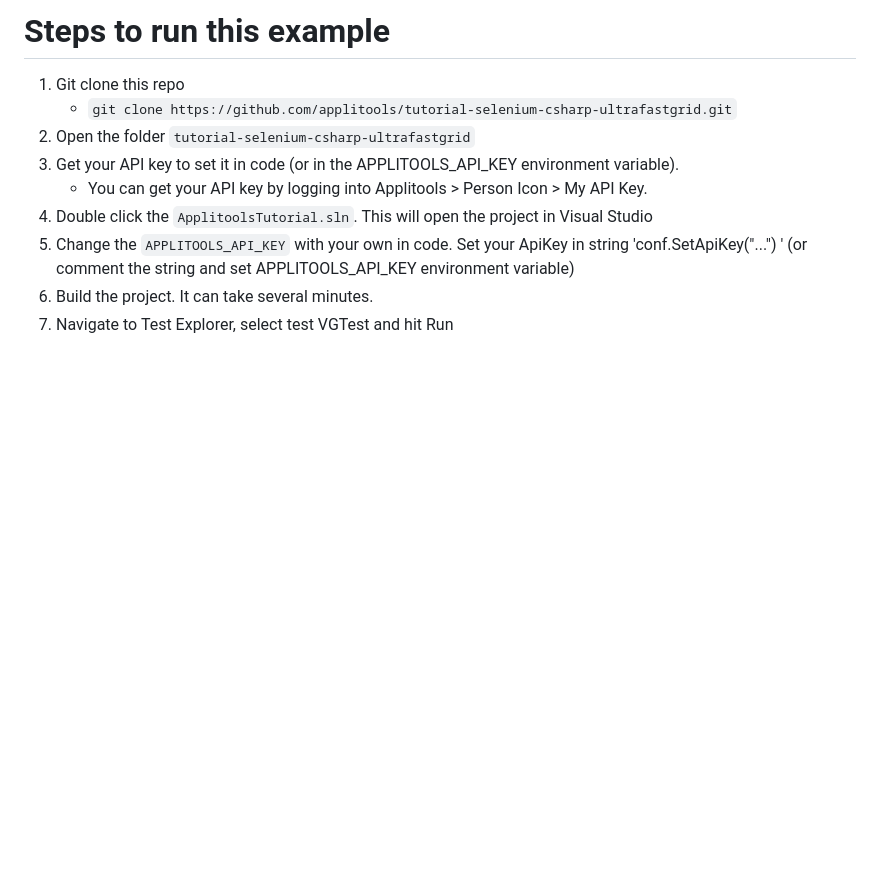
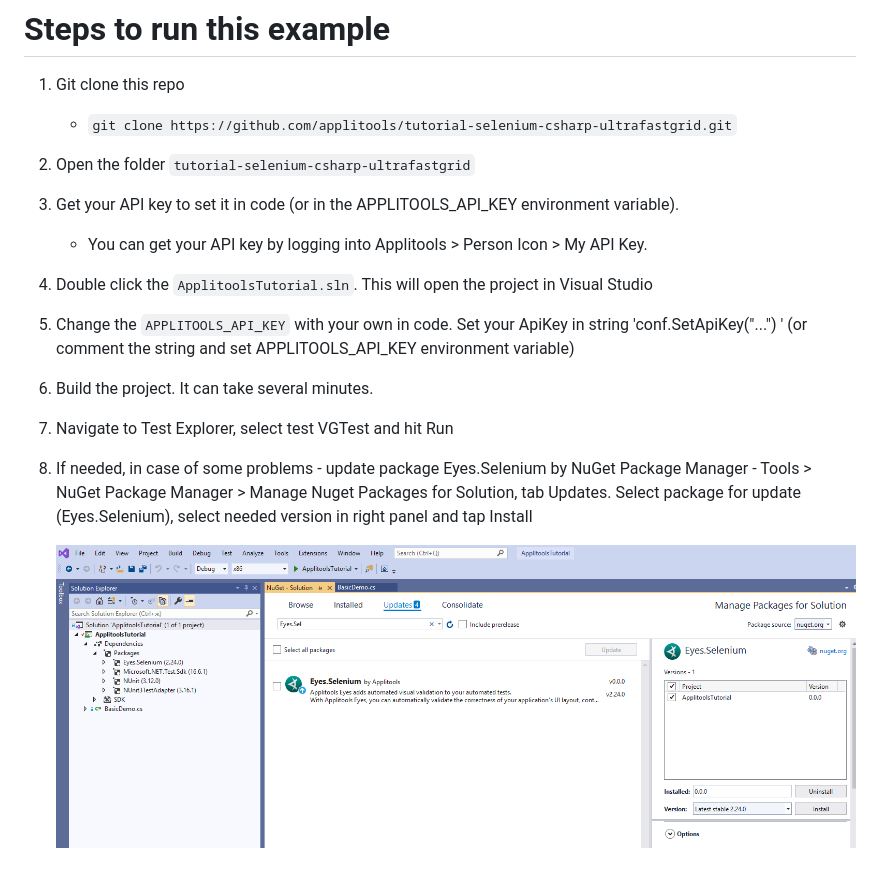
Before and after one commit to applitools/example-selenium-csharp-nunit, a Markdown page: README.md, the part around the change. Drawn GitHub-style; pictures changed too: NuGet.png (added); blank space fills up the shorter version.

Commit message:
Add manage Nuget to README, update project to take latest dependencies

```diff
--- a/README.md
+++ b/README.md
@@ -10,12 +10,24 @@
 # Steps to run this example
 
 1. Git clone this repo
+
     * `git clone https://github.com/applitools/tutorial-selenium-csharp-ultrafastgrid.git`
+
 2. Open the folder `tutorial-selenium-csharp-ultrafastgrid`
+
 3. Get your API key to set it in code (or in the APPLITOOLS_API_KEY environment variable).
+
     * You can get your API key by logging into Applitools > Person Icon > My API Key.
+
 4. Double click the `ApplitoolsTutorial.sln`. This will open the project in Visual Studio
+
 5. Change the `APPLITOOLS_API_KEY` with your own in code.
    Set your ApiKey in string 'conf.SetApiKey("...") ' (or comment the string and set APPLITOOLS_API_KEY environment variable)
+
 6. Build the project. It can take several minutes.
+
 7. Navigate to Test Explorer, select test VGTest and hit Run
+
+8. If needed, in case of some problems - update package Eyes.Selenium by NuGet Package Manager -  Tools > NuGet Package Manager > Manage Nuget Packages for Solution, tab Updates. Select package for update (Eyes.Selenium), select needed version in right panel and tap Install
+
+    ![](NuGet.png)
```
Also changed, not shown: 1 other file.
